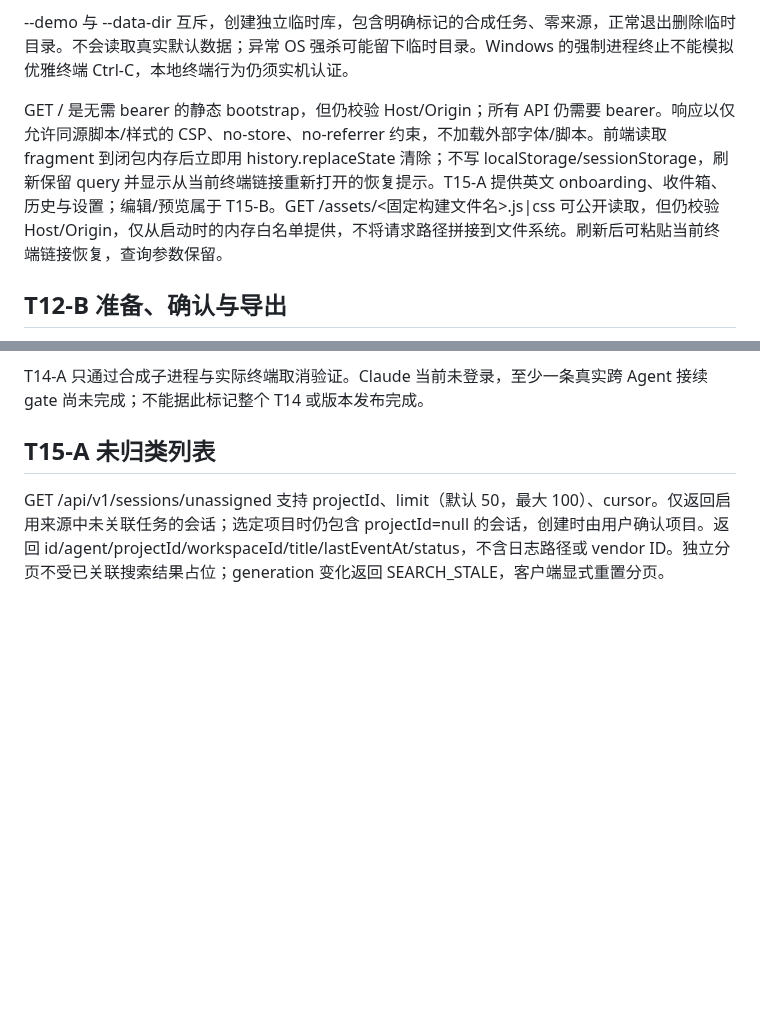
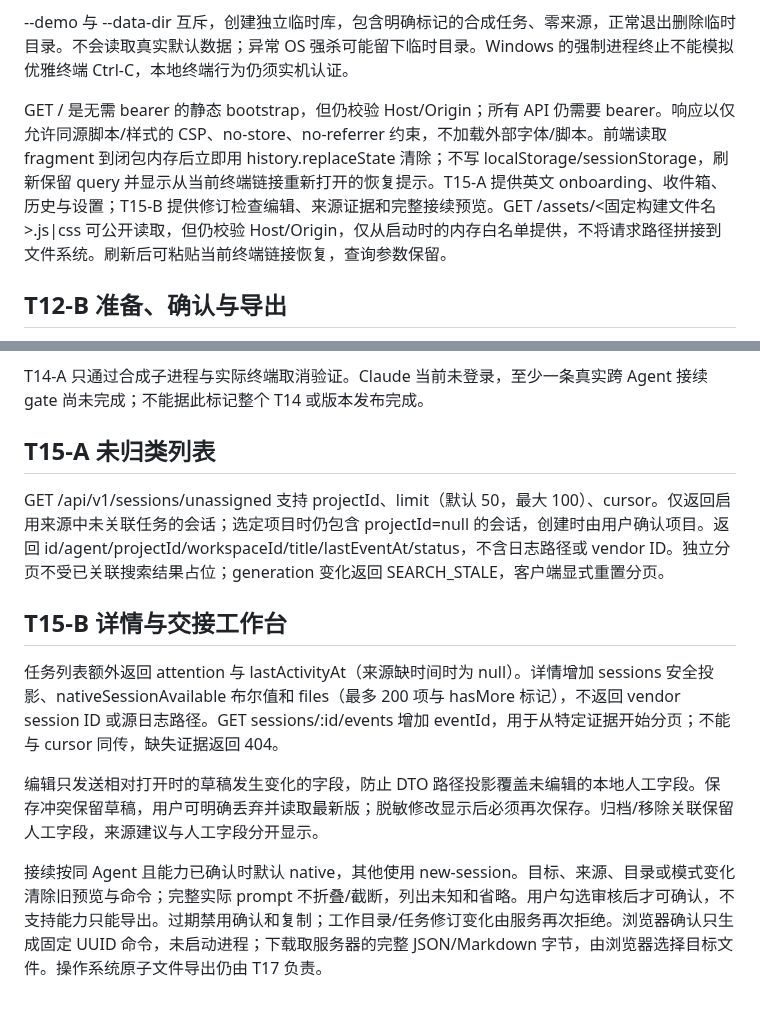
Before and after one commit to Frankie-Xu/threadport, a Markdown page: docs/v0.2/13-local-server.md, 2 parts joined by grey strips. Drawn GitHub-style; blank space fills up the shorter version.

```diff
--- a/docs/v0.2/13-local-server.md
+++ b/docs/v0.2/13-local-server.md
@@ -49,7 +49,7 @@ data 清理/诊断/全删除留 T17；不注册占位成功端点。
 
 --demo 与 --data-dir 互斥，创建独立临时库，包含明确标记的合成任务、零来源，正常退出删除临时目录。不会读取真实默认数据；异常 OS 强杀可能留下临时目录。Windows 的强制进程终止不能模拟优雅终端 Ctrl-C，本地终端行为仍须实机认证。
 
-GET / 是无需 bearer 的静态 bootstrap，但仍校验 Host/Origin；所有 API 仍需要 bearer。响应以仅允许同源脚本/样式的 CSP、no-store、no-referrer 约束，不加载外部字体/脚本。前端读取 fragment 到闭包内存后立即用 history.replaceState 清除；不写 localStorage/sessionStorage，刷新保留 query 并显示从当前终端链接重新打开的恢复提示。T15-A 提供英文 onboarding、收件箱、历史与设置；编辑/预览属于 T15-B。GET /assets/<固定构建文件名>.js|css 可公开读取，但仍校验 Host/Origin，仅从启动时的内存白名单提供，不将请求路径拼接到文件系统。刷新后可粘贴当前终端链接恢复，查询参数保留。
+GET / 是无需 bearer 的静态 bootstrap，但仍校验 Host/Origin；所有 API 仍需要 bearer。响应以仅允许同源脚本/样式的 CSP、no-store、no-referrer 约束，不加载外部字体/脚本。前端读取 fragment 到闭包内存后立即用 history.replaceState 清除；不写 localStorage/sessionStorage，刷新保留 query 并显示从当前终端链接重新打开的恢复提示。T15-A 提供英文 onboarding、收件箱、历史与设置；T15-B 提供修订检查编辑、来源证据和完整接续预览。GET /assets/<固定构建文件名>.js|css 可公开读取，但仍校验 Host/Origin，仅从启动时的内存白名单提供，不将请求路径拼接到文件系统。刷新后可粘贴当前终端链接恢复，查询参数保留。
 
 
 ## T12-B 准备、确认与导出
@@ -84,3 +84,11 @@ T14-A 只通过合成子进程与实际终端取消验证。Claude 当前未登
 ## T15-A 未归类列表
 
 GET /api/v1/sessions/unassigned 支持 projectId、limit（默认 50，最大 100）、cursor。仅返回启用来源中未关联任务的会话；选定项目时仍包含 projectId=null 的会话，创建时由用户确认项目。返回 id/agent/projectId/workspaceId/title/lastEventAt/status，不含日志路径或 vendor ID。独立分页不受已关联搜索结果占位；generation 变化返回 SEARCH_STALE，客户端显式重置分页。
+
+## T15-B 详情与交接工作台
+
+任务列表额外返回 attention 与 lastActivityAt（来源缺时间时为 null）。详情增加 sessions 安全投影、nativeSessionAvailable 布尔值和 files（最多 200 项与 hasMore 标记），不返回 vendor session ID 或源日志路径。GET sessions/:id/events 增加 eventId，用于从特定证据开始分页；不能与 cursor 同传，缺失证据返回 404。
+
+编辑只发送相对打开时的草稿发生变化的字段，防止 DTO 路径投影覆盖未编辑的本地人工字段。保存冲突保留草稿，用户可明确丢弃并读取最新版；脱敏修改显示后必须再次保存。归档/移除关联保留人工字段，来源建议与人工字段分开显示。
+
+接续按同 Agent 且能力已确认时默认 native，其他使用 new-session。目标、来源、目录或模式变化清除旧预览与命令；完整实际 prompt 不折叠/截断，列出未知和省略。用户勾选审核后才可确认，不支持能力只能导出。过期禁用确认和复制；工作目录/任务修订变化由服务再次拒绝。浏览器确认只生成固定 UUID 命令，未启动进程；下载取服务器的完整 JSON/Markdown 字节，由浏览器选择目标文件。操作系统原子文件导出仍由 T17 负责。
```
Also changed, not shown: README.md (+5 -5 lines), docs/verification/t15-workbench.md (+15 -1 lines), docs/verification/assets/t15-handoff.png (added), 15 other files.
